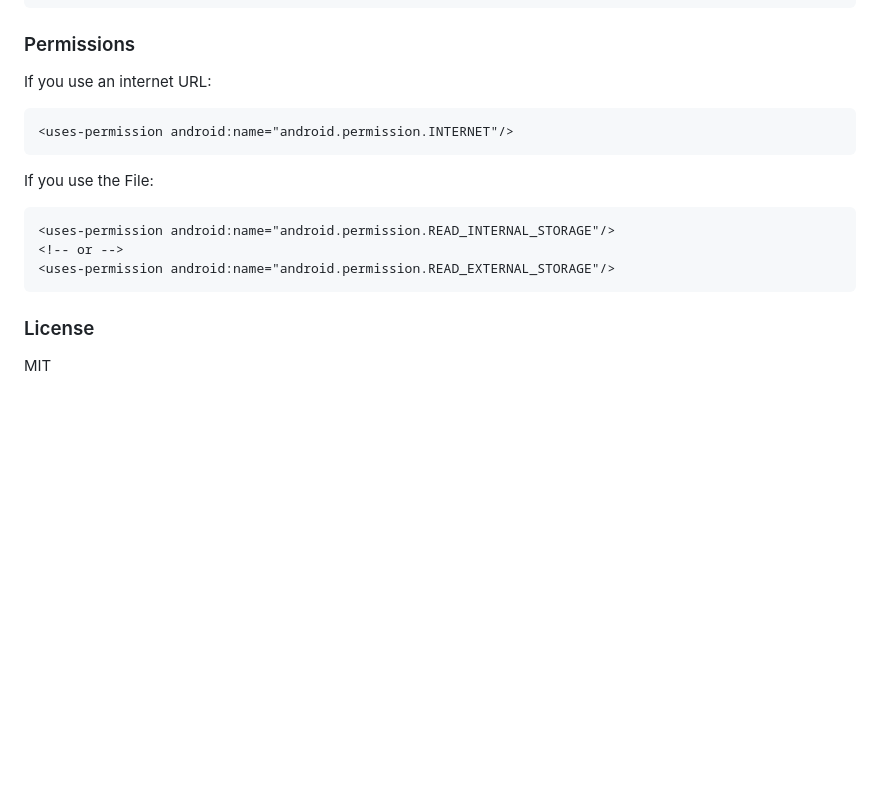
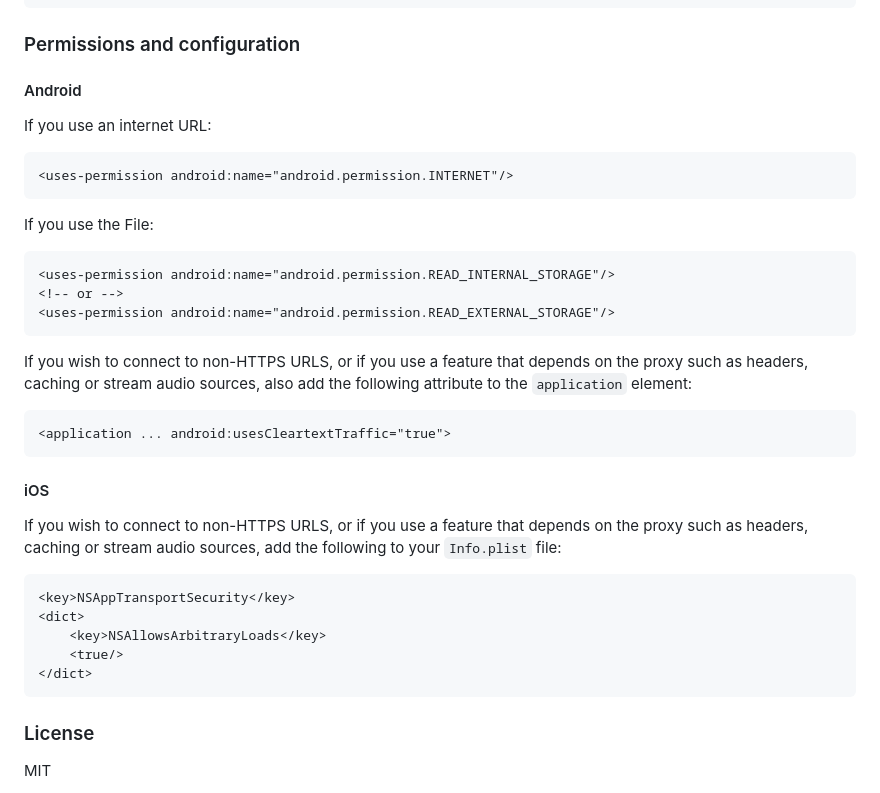
Before and after one commit to mostafa-efafi/bottom_navbar_player, a Markdown page: README.md, the part around the change printed below. Rendered like a GitHub page; blank space fills up the shorter version.

````diff
--- a/README.md
+++ b/README.md
@@ -107,8 +105,9 @@ MaterialButton(
 ```
 
 
-### Permissions
+### Permissions and configuration
 
+#### Android
 If you use an internet URL:
 ```xml
 <uses-permission android:name="android.permission.INTERNET"/>
@@ -120,7 +119,21 @@ If you use the File:
 <!-- or -->
 <uses-permission android:name="android.permission.READ_EXTERNAL_STORAGE"/>
 ```
+If you wish to connect to non-HTTPS URLS, or if you use a feature that depends on the proxy such as headers, caching or stream audio sources, also add the following attribute to the `application` element:
+```xml
+<application ... android:usesCleartextTraffic="true">
+```
+#### iOS
 
+If you wish to connect to non-HTTPS URLS, or if you use a feature that depends on the proxy such as headers, caching or stream audio sources, add the following to your `Info.plist` file:
+
+```xml
+<key>NSAppTransportSecurity</key>
+<dict>
+    <key>NSAllowsArbitraryLoads</key>
+    <true/>
+</dict>
+```
 
 
 ### License
````
Also changed, not shown: other parts of README.md (+0 -2 lines).
